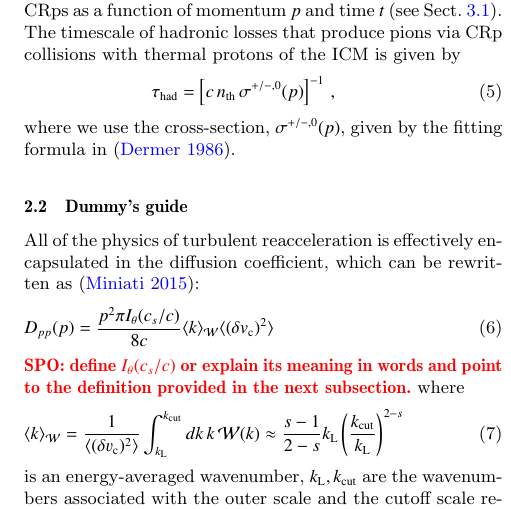
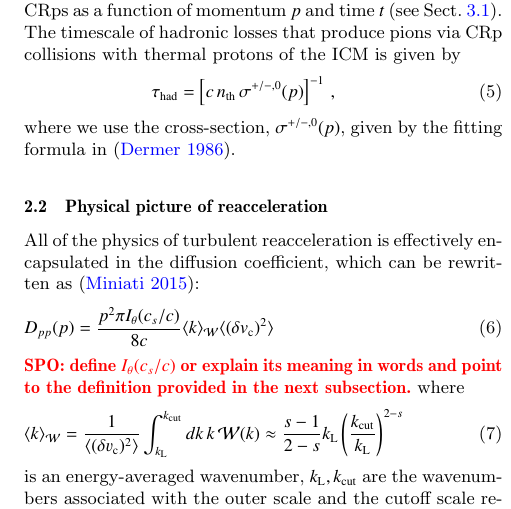
Before and after one commit to AndersPinzke/rhalo, a LaTeX paper (paper.tex): part of one column of page 4 of 15, cut so that both start at the same text. Compiled offline with pdfLaTeX; a LaTeX package or settings file that is missing is left out.

Commit message:
rephrased dummy's guide

```diff
--- a/paper.tex
+++ b/paper.tex
@@ -427,7 +427,7 @@ protons of the ICM is given by
 where we use the cross-section, $\sigma^{+/-,0}(p)$, given by the
 fitting formula in \citep{1986ApJ...307...47D}.
 
-\subsection{Dummy's guide}
+\subsection{Physical picture of reacceleration}
 \label{sec:dummy}
 
 All of the physics of turbulent reacceleration is effectively encapsulated in the diffusion coefficient, which can be rewritten as \citep{miniati15}:
```
